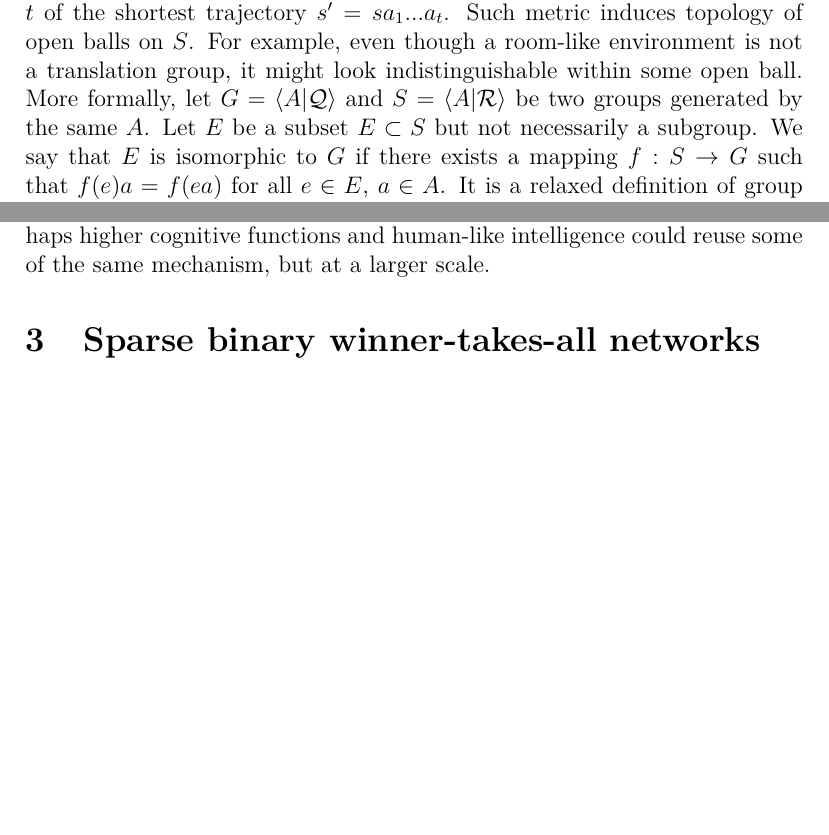
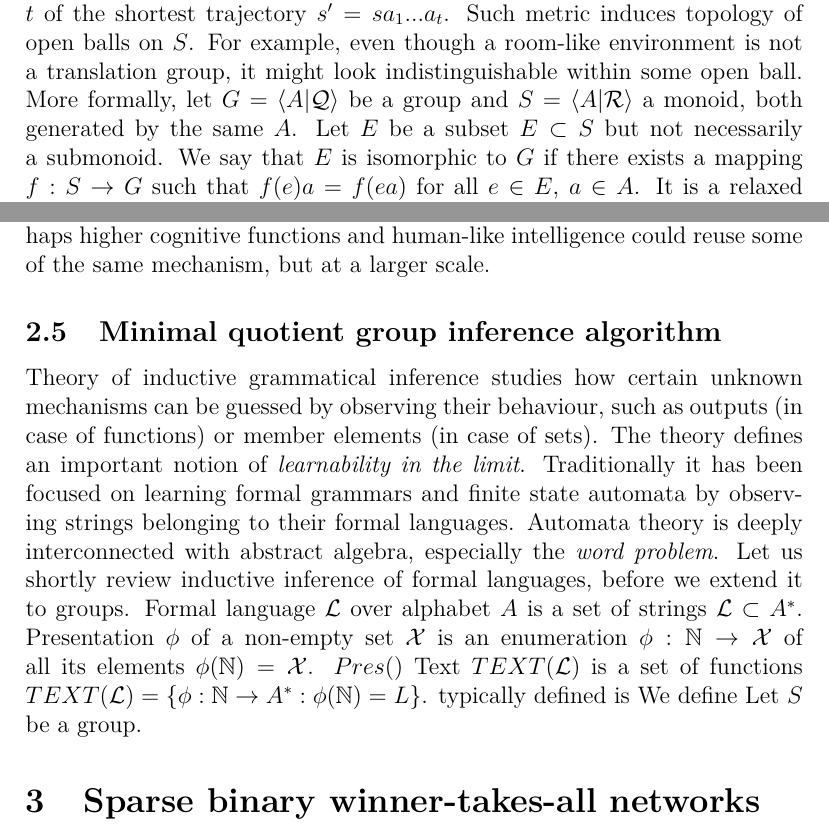
Before and after one commit to aleksander-mendoza/papers, a LaTeX thesis (masters thesis.tex): two parts of pages 33 and 39 of 70 before the commit and two parts of pages 33 and 39 of 71 after it, joined at a grey line, cut so that both start at the same text, the shorter picture padded with empty space. Compiled offline with pdfLaTeX; a LaTeX package or settings file that is missing is left out.

Commit message:
thesis has been submitted

```diff
--- a/masters thesis.tex
+++ b/masters thesis.tex
@@ -618,7 +618,7 @@ If we could include the geometric priors $\mathcal{R}$ directly in the structure
 
 \subsection{Group manifolds}
 
-For an agent moving in a large room, the state space $S$ might look like a group of two-dimensional translations... until it hits a wall. To rigorously discuss this phenomenon, we need to assume that $S$ is a metric space. Let us measure the distance $d(s,s')$ between two points $s,s'\in S$ as the length $t$ of the shortest trajectory $s'=sa_1...a_{t}$. Such metric induces topology of open balls on $S$. For example, even though a room-like environment is not a translation group, it might look indistinguishable within some open ball. More formally, let $G=\langle A|\mathcal{Q} \rangle$ and $S=\langle A|\mathcal{R} \rangle$ be two groups generated by the same $A$. Let $E$ be a subset $E \subset S$ but not necessarily a subgroup. We say that $E$ is isomorphic to $G$ if there exists a mapping $f:S \rightarrow G$ such that $f(e)a=f(ea)$ for all $e\in E$, $a\in A$. It is a relaxed definition of group isomorphism, where $E$ need not be closed under the group operation. Let us refer to $E$ as a \textit{group manifold} embedded in $S$ which locally resembles $G$.
+For an agent moving in a large room, the state space $S$ might look like a group of two-dimensional translations... until it hits a wall. To rigorously discuss this phenomenon, we need to assume that $S$ is a metric space. Let us measure the distance $d(s,s')$ between two points $s,s'\in S$ as the length $t$ of the shortest trajectory $s'=sa_1...a_{t}$. Such metric induces topology of open balls on $S$. For example, even though a room-like environment is not a translation group, it might look indistinguishable within some open ball. More formally, let $G=\langle A|\mathcal{Q} \rangle$ be a group and $S=\langle A|\mathcal{R} \rangle$ a monoid, both generated by the same $A$. Let $E$ be a subset $E \subset S$ but not necessarily a submonoid. We say that $E$ is isomorphic to $G$ if there exists a mapping $f:S \rightarrow G$ such that $f(e)a=f(ea)$ for all $e\in E$, $a\in A$. It is a relaxed definition of group isomorphism, where $E$ need not be closed under the group operation. Let us refer to $E$ as a \textit{group manifold} embedded in $S$ which locally resembles $G$.
 
 We should notice that $A$ plays an important role. Depending on the chosen generator, the isomorphism may or may not hold. $A$ can be used to encode the radius of open ball around each $e$. The smallest possible generator  $G=\langle A|\mathcal{Q} \rangle$  corresponds to radius $1$, while  $G=\langle A^t|\mathcal{Q}' \rangle$  requires  $f(e)a^t=f(ea^t)$ to hold for up to $r$ steps away from $e$. Radius $r$ does not change the generated group $\langle A|\mathcal{Q} \rangle=\langle A^t|\mathcal{Q}' \rangle$ so long as $\mathcal{Q}'$ and $\mathcal{S}'$ contain  relations equivalent to those of $\mathcal{Q}$ and $\mathcal{S}$.
 
@@ -677,6 +677,9 @@ A Cayley graph could be expressed in differentiable form as a deep network, whic
 The real brain does not seem to be working in such a way. It requires very little energy and can respond to stimulus within a few milliseconds. Instead of modelling a function $S\times A \rightarrow S$, we could imitate the brain by modelling states of $S$ as individual neurons. Suppose that for every $s\in S$ there exists one corresponding neuron $n_s$ in the network structure. If the agent transitions from $s$ to $s'$, we could strengthen the connection weight $w_{ss'}$ between $n_s$ and $n_{s'}$. This mechanism is local, which means that it will not interfere and overwrite other memories. It would also not require backpropagation. Hebbian learning rules would be enough. If building a relation between two events is only a matter of connecting the corresponding neurons together, then one-shot learning is easy to achieve. During graph search, we could follow the connections between consecutive states, without the need for activating any intermediate neurons. It is possible to make the graph search highly efficient by initiating activation of some neuron $n_{s}$ that corresponds to current state $s$, and then $n_s$ could simultaneously cause firing of several possible $n_{s'}$ neurons corresponding to different future path candidates. We could use a (parallelized) random walk  as a simple search mechanism. If $S$ is decomposed into multiple quotient groups, then planning could simultaneously occur on different granularity scales. If the strength of connections is proportional to the expected reward, then random walk would be skewed towards ``better'' paths. A mechanism similar to sharp-wave ripple could be used to learn such skewed connection strengths, by replaying recent trajectories $s_0,s_1,s_2,...s_t$, reactivating consecutive neurons $n_{s_0},n_{s_1},...,n_{s_t}$ and incrementing their connections $w_{s_0s_1},...,w_{s_{t-1}s_t}$ by some learning rate proportional to reward. Using a mechanism similar to lateral inhibition, the first random walk that finds  large reward could inhibit other walks running in parallel, thus only the first walk would win. The shortest (most optimal) route would have the highest likelihood of being randomly discovered, thus we could maximize return $G$ without temporal-difference and without performing any explicit function optimization. We could potentially build episodic memory by assuming temporal consistency, that is if $n_{s'}$ fires after $n_{s}$ then $s'$ occurs after $s$, and therefore entire chains of memories could be built. The only problem is that the number of states $S$ might be large, even if we decompose $S$ into a hierarchy of quotient groups. Within such large networks, only a few neurons would have to be active at the same time. Therefore, the ideal data structure would be a large and sparsely active network.  Instead of representing $s$ with a single $n_{s}$, a sparse population of multiple neurons might be more efficient coding scheme.
 
 The mechanism of planning by performing parallel random walks over cognitive maps is very simple. If it was indeed true that hippocampus worked in this way, then another hypothesis would immediately come to mind. Perhaps higher cognitive functions and human-like intelligence could reuse some of the same mechanism, but at a larger scale.
+
+\subsection{Minimal quotient group inference algorithm}
+Theory of inductive grammatical inference studies how certain unknown mechanisms can be guessed by observing their behaviour, such as outputs (in case of functions) or member elements (in case of sets). The theory defines an important notion of \textit{learnability in the limit}. Traditionally it has been focused on learning formal grammars and finite state automata by observing strings belonging to their formal languages. Automata theory is deeply interconnected with abstract algebra, especially the \textit{word problem}. Let us shortly review inductive inference of formal languages, before we extend it to groups. Formal language $\mathcal{L}$ over alphabet $A$ is a set of strings $\mathcal{L}\subset A^*$. Presentation $\phi$ of a non-empty set $\mathcal{X}$ is an enumeration $\phi:\mathbb{N}\rightarrow \mathcal{X}$ of all its elements $\phi(\mathbb{N})=\mathcal{X}$. $Pres()$ Text $TEXT(\mathcal{L})$ is a set of functions $TEXT(\mathcal{L})=\{\phi:\mathbb{N}\rightarrow A^* : \phi(\mathbb{N})=L\}$. typically defined is We define Let $S$ be a group.
 
 \section{Sparse binary winner-takes-all networks}
 
```
